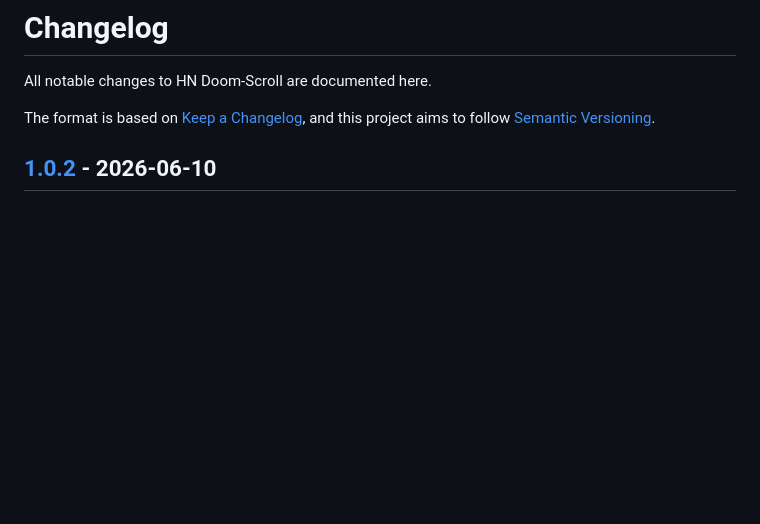
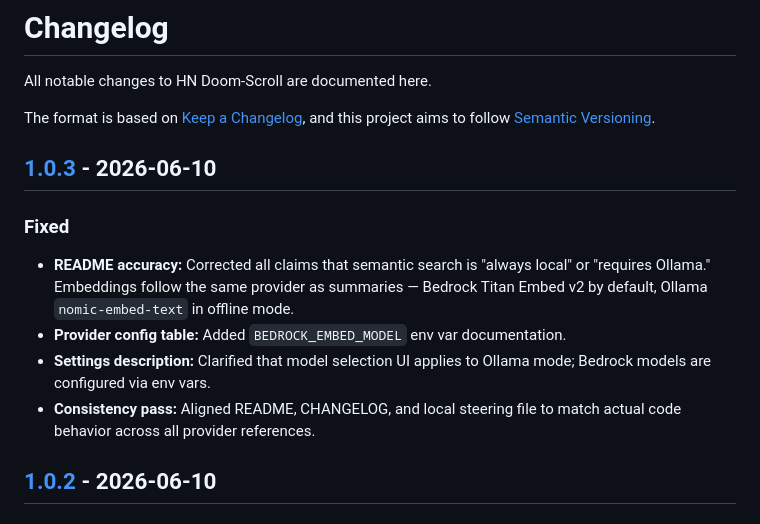
Before and after one commit to kristianjackson/hn_doomscroll, a Markdown page: CHANGELOG.md, the part around one of its changes. GitHub-like rendering; blank space fills up the shorter version.

```diff
--- a/CHANGELOG.md
+++ b/CHANGELOG.md
@@ -4,6 +4,19 @@ All notable changes to HN Doom-Scroll are documented here.
 
 The format is based on [Keep a Changelog](https://keepachangelog.com/en/1.1.0/),
 and this project aims to follow [Semantic Versioning](https://semver.org/).
+
+## [1.0.3] - 2026-06-10
+
+### Fixed
+- **README accuracy:** Corrected all claims that semantic search is "always
+  local" or "requires Ollama." Embeddings follow the same provider as
+  summaries — Bedrock Titan Embed v2 by default, Ollama `nomic-embed-text` in
+  offline mode.
+- **Provider config table:** Added `BEDROCK_EMBED_MODEL` env var documentation.
+- **Settings description:** Clarified that model selection UI applies to Ollama
+  mode; Bedrock models are configured via env vars.
+- **Consistency pass:** Aligned README, CHANGELOG, and local steering file to
+  match actual code behavior across all provider references.
 
 ## [1.0.2] - 2026-06-10
 
```
Also changed, not shown: other parts of CHANGELOG.md (+1 -0 lines), README.md (+16 -12 lines).
